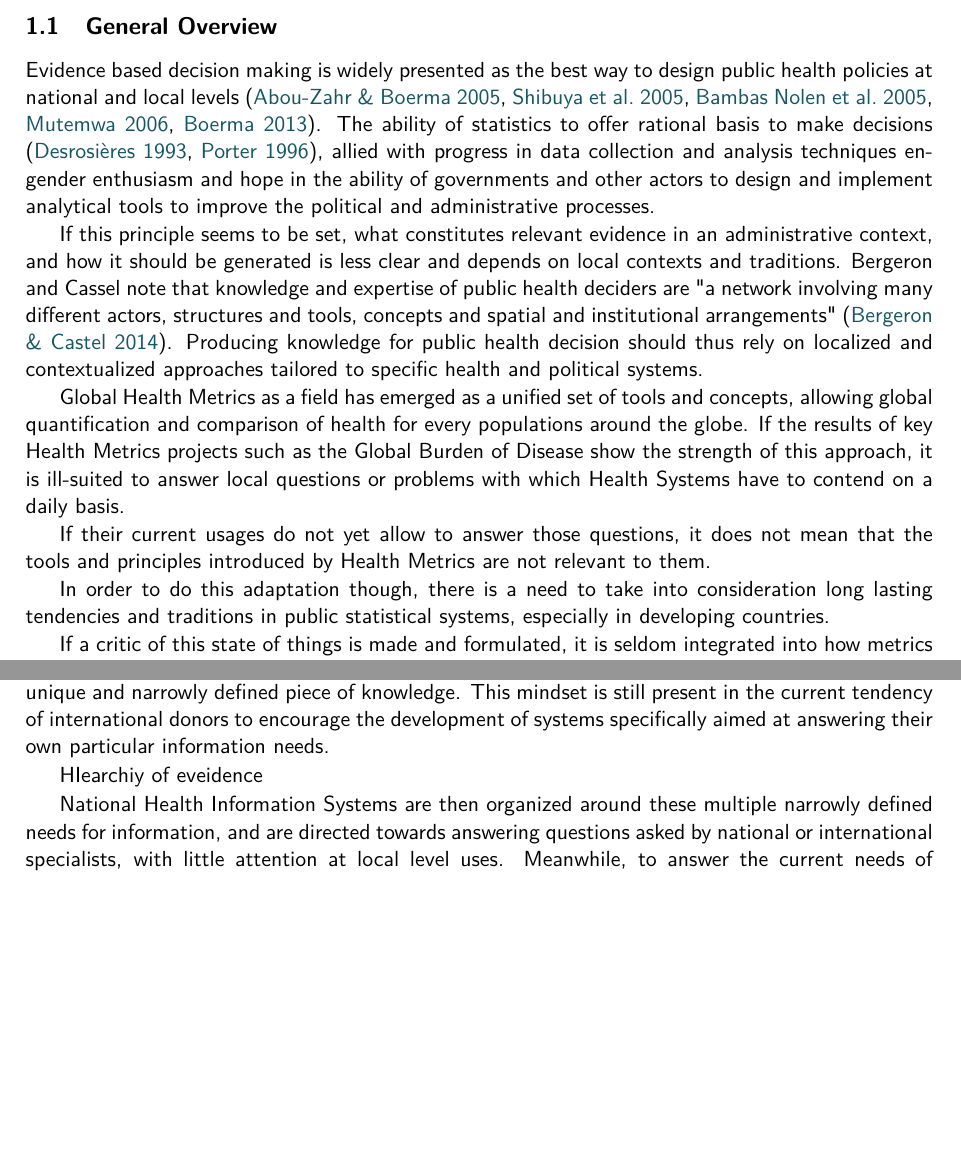
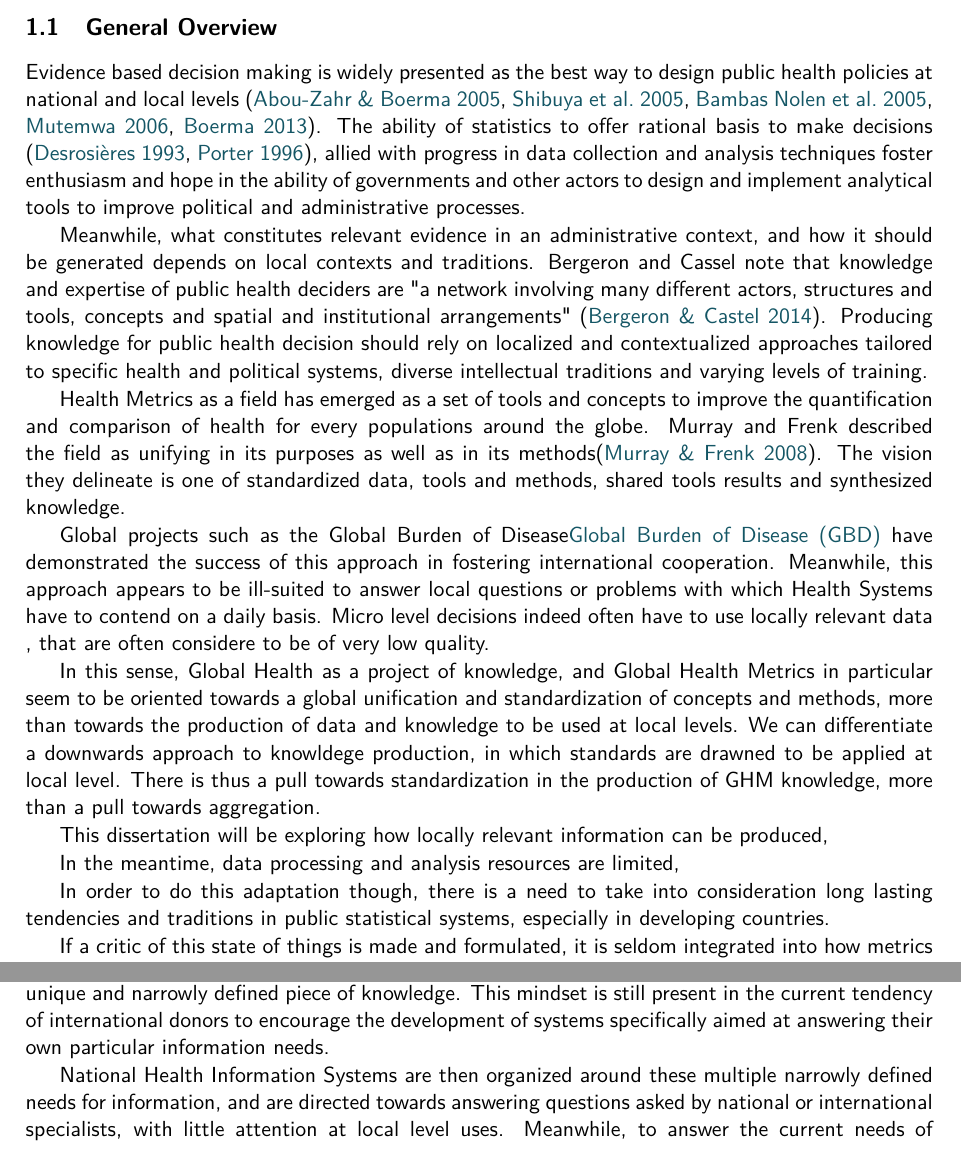
Before and after one commit to grlurton/phd_proposal, a LaTeX document (GrLurton_PhdProposal.tex, which reads 0.Introduction.tex): two parts of pages 9 and 10 of 42, joined at a grey line, cut so that both start at the same text, the shorter picture padded with empty space. Compiled offline with pdfLaTeX.

Commit message:
adding GBD as acrony + marginal updates

```diff
--- a/0.Introduction.tex
+++ b/0.Introduction.tex
@@ -4,24 +4,42 @@
 
 Evidence based decision making is widely presented as the best way to design public health policies at national and local levels \citep{abou-zahr_health_2005,shibuya_health_2005,bambas_nolen_strengthening_2005,mutemwa_hmis_2006,boerma_public_2013}.
 The ability of statistics to offer rational basis to make decisions \citep{desrosieres_politique_1993,porter_trust_1996},
-allied with progress in data collection and analysis techniques engender enthusiasm and hope in the ability of governments and other actors to design and implement analytical tools to improve the political and administrative processes.
+allied with progress in data collection and analysis techniques foster enthusiasm and hope in the ability of governments and other actors to design and implement analytical tools to improve political and administrative processes.
 
-If this principle seems to be set, what constitutes relevant evidence in an administrative context, and how it should be generated is less clear and depends on local contexts and traditions. Bergeron and Cassel note that knowledge and expertise of public health deciders are "a network involving many different actors, structures and tools, concepts and spatial and institutional arrangements" \citep{bergeron_savoirs_2014}. Producing knowledge for public health decision should thus rely on localized and contextualized approaches tailored to specific health and political systems.
+Meanwhile, what constitutes relevant evidence in an administrative context, and how it should be generated depends on local contexts and traditions. Bergeron and Cassel note that knowledge and expertise of public health deciders are "a network involving many different actors, structures and tools, concepts and spatial and institutional arrangements" \citep{bergeron_savoirs_2014}. Producing knowledge for public health decision should rely on localized and contextualized approaches tailored to specific health and political systems, diverse intellectual traditions and varying levels of training.
 
-Global Health Metrics as a field has emerged as a unified set of tools and concepts, allowing global quantification and comparison of health for every populations around the globe. % #TODO reference
-If the results of key Health Metrics projects such as the Global Burden of Disease % #TODO abbr
-show the strength of this approach, it is ill-suited to answer local questions or problems with which Health Systems have to contend on a daily basis. % # Develop low quality data, routine system, routine information
+Health Metrics as a field has emerged as a set of tools and concepts to improve the quantification and comparison of health for every populations around the globe.
+Murray and Frenk described the field as unifying in its purposes as well as in its methods\citep{murray_health_2008}. The vision they delineate is one of standardized data, tools and methods, shared tools results and synthesized knowledge.
 
-If their current usages do not yet allow to answer those questions, it does not mean that the tools and principles introduced by Health Metrics are not relevant to them. % #TODO analyse Murray and Frenk
+Global projects such as the Global Burden of Disease\gls{gbd} have demonstrated the success of this approach in fostering international cooperation. Meanwhile, this approach appears to be  ill-suited to answer local questions or problems with which Health Systems have to contend on a daily basis. Micro level decisions indeed often have to use locally relevant data % CITE Who paper on this
+, that are often considere to be of very low quality.
 
+In this sense, Global Health as a project of  knowledge, and Global Health Metrics in particular seem to be  oriented towards a global unification and standardization of concepts and methods, more than towards the production of data and knowledge to be used at local levels. We can differentiate a downwards approach to knowldege production, in which standards are drawned to be applied at local level. There is thus a pull towards standardization in the production of GHM knowledge, more than a pull towards aggregation.
+
+This dissertation will be exploring how locally relevant information can be produced,
+
+In the meantime, data processing and analysis resources are limited,
+
+% "More broadly, the field of metrics and evaluation can serve several purposes: first, to sustain interest in and funding for global health by demonstrating positive results; second, to enhance efficiency by building a solid knowledge base of what works, thus generating a process of shared learning between countries; third, to improve the quality of decision making by providing sound evidence; fourth, to foster interdisciplinary dialogue by bringing together various areas of enquiry; and last, to promote the values of transparency and accountability as essential ingredients of democratic governance both nationally and globally."
+
+
+% "Panel 2: Activities for the advancement of global-health metrics and evaluation
+%• Development of new statistical methods and easy-to-use software to aid their application
+%• Development of software and hardware to facilitate data collection through administrative records, surveys, or censuses
+%• Setting global norms and standards for data capture, reporting and transmission such as the International Classification of Diseases (ICD) and the System of Health Accounts (SHA)
+%• Increasing the availability of high-quality primary data.
+%• Systematic analysis and synthesis of existing datasets to inform the public, research community, and decision makers
+%• Strengthening the capacity to obtain, analyse, and use data through efforts such as those coordinated by the Health Metrics Network
+% • Reporting and disseminating results to broad technical and non-technical audiences"
+
+
+% Known bias, missing data, full uncertainty analysis
 
 In order to do this adaptation though, there is a need to take into consideration long lasting tendencies and traditions in public statistical systems, especially in developing countries.
 
 % #TODO colonial mindset development
 
 If a critic of this state of things is made and formulated, it is seldom integrated into how metrics are thought or designed. Critics are made from a political critic perspective. There is a need to reconcile those critics with statistical work. Monopole des concepts. Monopole de la collecte des données.
-
-% #TODO
 
 
 
@@ -45,9 +63,6 @@ By top-down I mean systems in which the purported usage of information calls for
 
 The mindset behind these approaches is influenced both by the colonial administrative tradition, for which standardized statistical tools should provide a normed information, and by the developmentalist expertise tradition, along which an hyper directed data collection system is aimed at providing a unique and narrowly defined piece of knowledge. This mindset is still present in the current tendency of international donors to encourage the development of systems specifically aimed at answering their own particular information needs.
 
-
-HIearchiy of eveidence
-
 National Health Information Systems are then organized around these multiple narrowly defined needs for information, and are directed towards answering questions asked by national or international specialists, with little attention at local level uses. Meanwhile, to answer the current needs of Ministries of Health and other local public health actors, it appears essential to update this old mindset, building on recent methodological and technical developments in the field of data science.
 
 My work questions this approach, and explores ways in which different sources of data can be mobilized to produce locally usable relevant knowledge for decision makers. This research mixes both technical and political questions in two ways. First, by trying to disentangle the technical necessity from the cultural expediency in current evidence practice, I aim at identifying structures and practices that can be amended, and that would be interesting to inform. Second, when developing new analytic methods, I try to keep an attention towards how htese methods can be used, and how they will be implemented. The communication and interaction between method development and critic of its use appears to be an essential feature of innovation in the field of metric, and providing a good understanding of how this can be made and generalized is an aim by and of itself.
```
Also changed, not shown: acronyms.tex (+1 -0 lines), 0.Introduction.tex (2 more changed lines).
